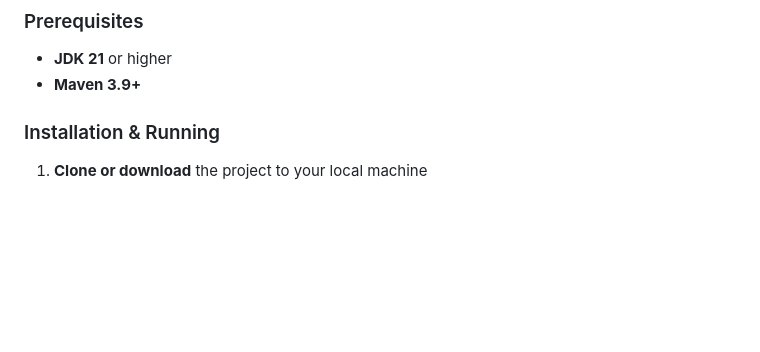
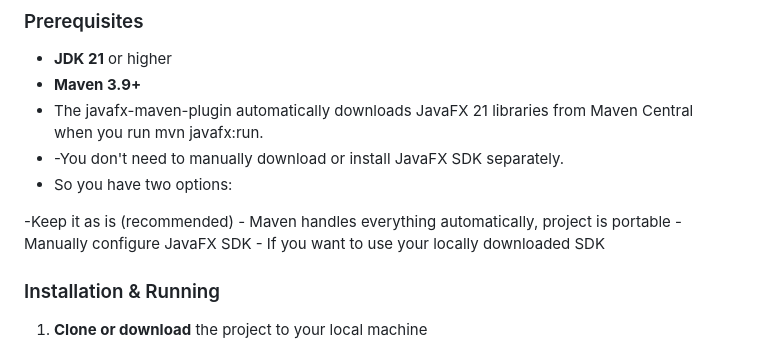
Before and after one commit to Kasme12/Photos48, a Markdown page: README.md, the part around the change. GitHub-like rendering; blank space fills up the shorter version.

Commit message:
Update README.md
just add prerequisites with recomendations

```diff
--- a/README.md
+++ b/README.md
@@ -81,6 +81,12 @@ Manage user accounts, create new users, or remove existing ones. Accessible by l
 ### Prerequisites
 - **JDK 21** or higher
 - **Maven 3.9+**
+- The javafx-maven-plugin automatically downloads JavaFX 21 libraries from Maven Central when you run mvn javafx:run.
+- -You don't need to manually download or install JavaFX SDK separately.
+- So you have two options:
+
+-Keep it as is (recommended) - Maven handles everything automatically, project is portable
+-Manually configure JavaFX SDK - If you want to use your locally downloaded SDK
 
 ### Installation & Running
 
```
